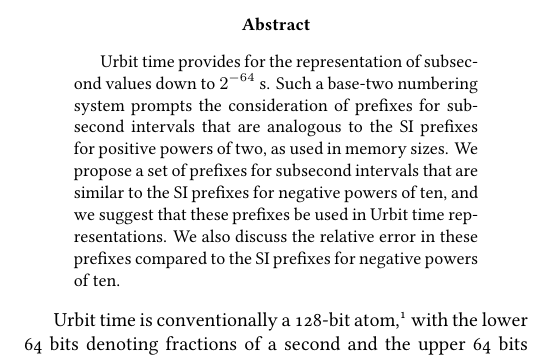
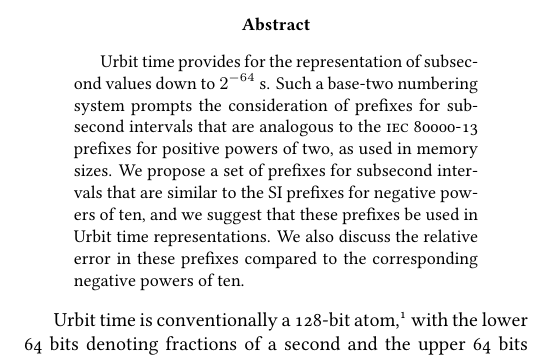
Before and after one commit to Urbit-Systems-Technical-Journal/ustj-subsecond-timing, a LaTeX paper (mss.tex): part of page 1 of 3, cut so that both start at the same text. Compiled offline with XeLaTeX; a missing font is replaced by an installed copy or a similar font.

Commit message:
Correct SI to IEC.

```diff
--- a/mss.tex
+++ b/mss.tex
@@ -38,7 +38,7 @@
 \thispagestyle{firststyle}
 
 \begin{abstract}
-Urbit time provides for the representation of subsecond values down to $2^{-64}$ s.  Such a base-two numbering system prompts the consideration of prefixes for subsecond intervals that are analogous to the SI prefixes for positive powers of two, as used in memory sizes.  We propose a set of prefixes for subsecond intervals that are similar to the SI prefixes for negative powers of ten, and we suggest that these prefixes be used in Urbit time representations.  We also discuss the relative error in these prefixes compared to the SI prefixes for negative powers of ten.
+Urbit time provides for the representation of subsecond values down to $2^{-64}$ s.  Such a base-two numbering system prompts the consideration of prefixes for subsecond intervals that are analogous to the \textsc{iec} 80000-13 prefixes for positive powers of two, as used in memory sizes.  We propose a set of prefixes for subsecond intervals that are similar to the SI prefixes for negative powers of ten, and we suggest that these prefixes be used in Urbit time representations.  We also discuss the relative error in these prefixes compared to the corresponding negative powers of ten.
 \end{abstract}
 
 % We will adjust page numbering in final editing.
```
Also changed, not shown: mss.pdf.
